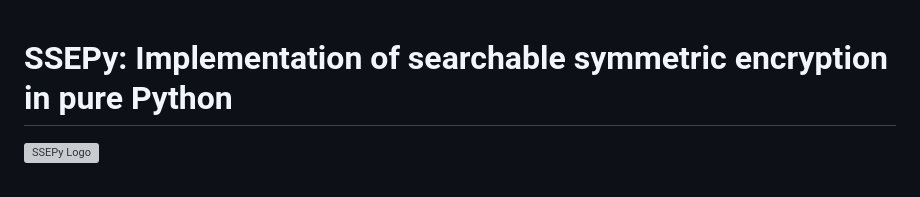
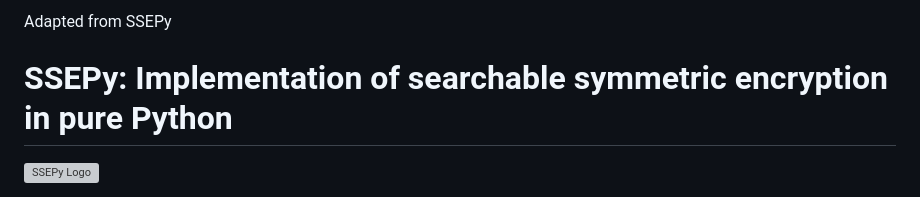
Before and after one commit to llvanion/seccomp-privacy-platform, a Markdown page: sse/README.md, the part around the change. Drawn GitHub-style; grey boxes are pictures that could not be loaded.

Commit message:
update SSE Module README

```diff
--- a/sse/README.md
+++ b/sse/README.md
@@ -1,3 +1,5 @@
+Adapted from SSEPy
+
 # SSEPy: Implementation of searchable symmetric encryption in pure Python
 
 ![SSEPy Logo](https://s3.bmp.ovh/imgs/2022/03/885a91b23aff75d2.jpg)
```
